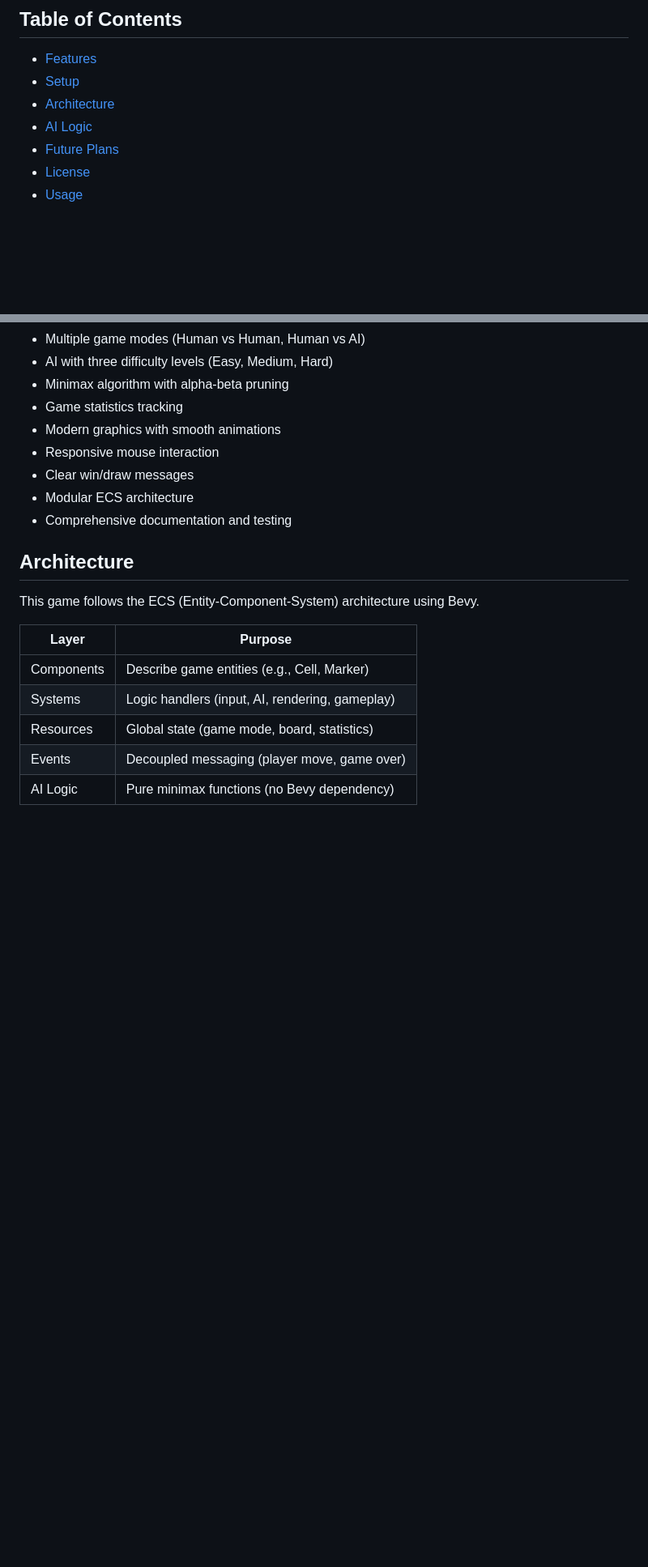
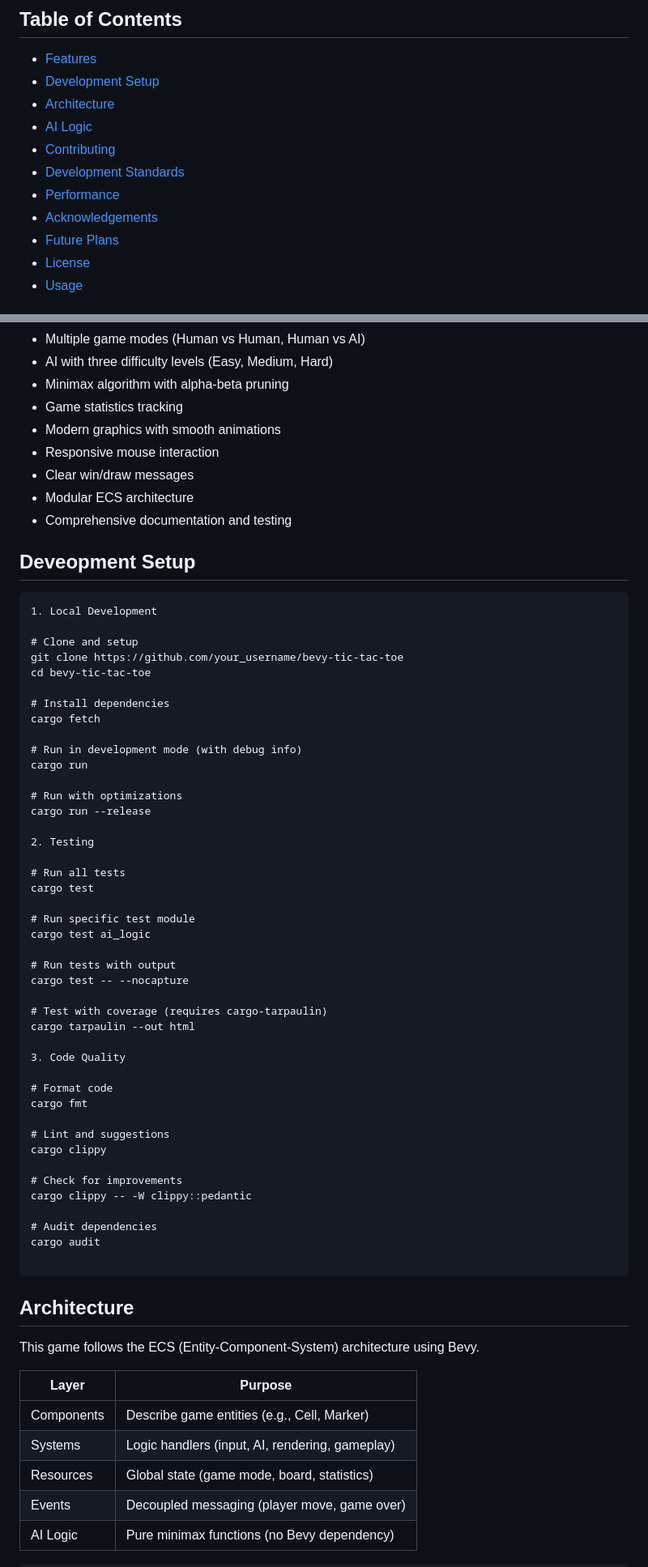
Before and after one commit to Lymah123/bevy-tic-tac-toe, a Markdown page: README.md, 2 parts joined by grey strips. Shown: that part at 81% size. GitHub-like rendering; blank space fills up the shorter version.

````diff
--- a/README.md
+++ b/README.md
@@ -7,9 +7,13 @@ Features AI opponent using Minimax, responsive UI, and a modular ECS-based desig
 
 ## Table of Contents
 - [Features](#features)
-- [Setup](#setup)
+- [Development Setup](#development-setup)
 - [Architecture](#architecture)
 - [AI Logic](#ai-logic)
+- [Contributing](#contributing)
+- [Development Standards](#development-standards)
+- [Performance](#performance)
+- [Acknowledgements](#acknowledgments)
 - [Future Plans](#future-plans)
 - [License](#license)
 - [Usage](#usage)
@@ -25,6 +29,54 @@ Features AI opponent using Minimax, responsive UI, and a modular ECS-based desig
 - Modular ECS architecture
 - Comprehensive documentation and testing
 
+## Deveopment Setup
+
+```
+1. Local Development
+
+# Clone and setup
+git clone https://github.com/your_username/bevy-tic-tac-toe
+cd bevy-tic-tac-toe
+
+# Install dependencies
+cargo fetch
+
+# Run in development mode (with debug info)
+cargo run
+
+# Run with optimizations
+cargo run --release
+
+2. Testing
+
+# Run all tests
+cargo test
+
+# Run specific test module
+cargo test ai_logic
+
+# Run tests with output
+cargo test -- --nocapture
+
+# Test with coverage (requires cargo-tarpaulin)
+cargo tarpaulin --out html
+
+3. Code Quality
+
+# Format code
+cargo fmt
+
+# Lint and suggestions
+cargo clippy
+
+# Check for improvements
+cargo clippy -- -W clippy::pedantic
+
+# Audit dependencies
+cargo audit
+
+```
+
 ## Architecture
 
 This game follows the ECS (Entity-Component-System) architecture using Bevy.
````
Also changed, not shown: other parts of README.md (+55 -7 lines), assets/Screenshot (2279).png (added), 12 other files.
